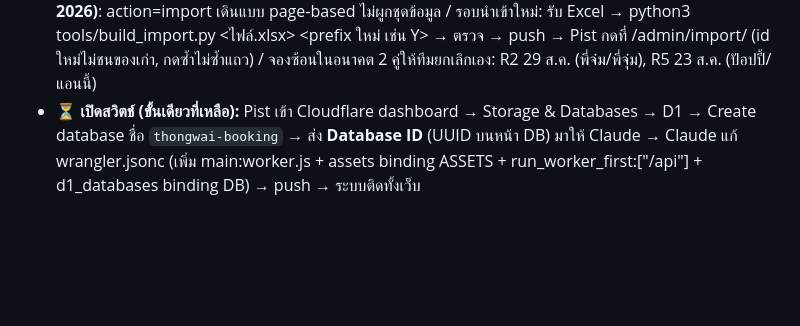
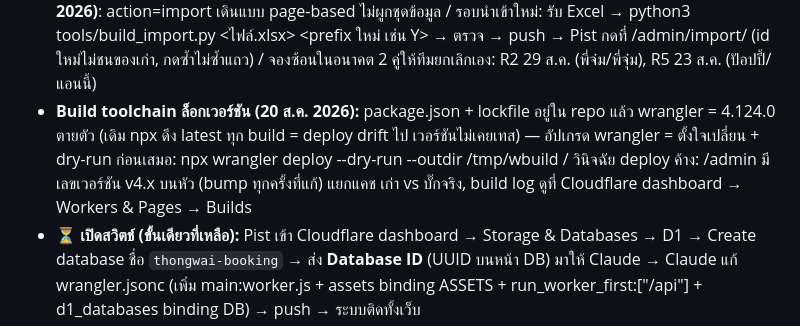
Before and after one commit to LucernaPro/Thongwai-website, a Markdown page: SPEC.md, the part around the change. Rendered like a GitHub page; blank space fills up the shorter version.

Commit message:
SPEC: pinned toolchain + deploy diagnosis playbook

```diff
--- a/SPEC.md
+++ b/SPEC.md
@@ -184,6 +184,12 @@ jaosua-river-deck.webp (ระเบียงริมลำธาร) — ใ
   ตรวจ → push → Pist กดที่ /admin/import/ (id ใหม่ไม่ชนของเก่า, กดซ้ำไม่ซ้ำแถว)
   / จองซ้อนในอนาคต 2 คู่ให้ทีมยกเลิกเอง:
   R2 29 ส.ค. (พี่จ๋ม/พี่จุ๋ม), R5 23 ส.ค. (ปัอปปี้/แอนนี้)
+- **Build toolchain ล็อกเวอร์ชัน (20 ส.ค. 2026):** package.json + lockfile อยู่ใน repo
+  แล้ว wrangler = 4.124.0 ตายตัว (เดิม npx ดึง latest ทุก build = deploy drift ไป
+  เวอร์ชันไม่เคยเทส) — อัปเกรด wrangler = ตั้งใจเปลี่ยน + dry-run ก่อนเสมอ:
+  npx wrangler deploy --dry-run --outdir /tmp/wbuild
+  / วินิจฉัย deploy ค้าง: /admin มีเลขเวอร์ชัน v4.x บนหัว (bump ทุกครั้งที่แก้) แยกแคช
+  เก่า vs บั๊กจริง, build log ดูที่ Cloudflare dashboard → Workers & Pages → Builds
 - **⏳ เปิดสวิตช์ (ขั้นเดียวที่เหลือ):** Pist เข้า Cloudflare dashboard → Storage & Databases
   → D1 → Create database ชื่อ `thongwai-booking` → ส่ง **Database ID** (UUID บนหน้า DB)
   มาให้ Claude → Claude แก้ wrangler.jsonc (เพิ่ม main:worker.js + assets binding
```
